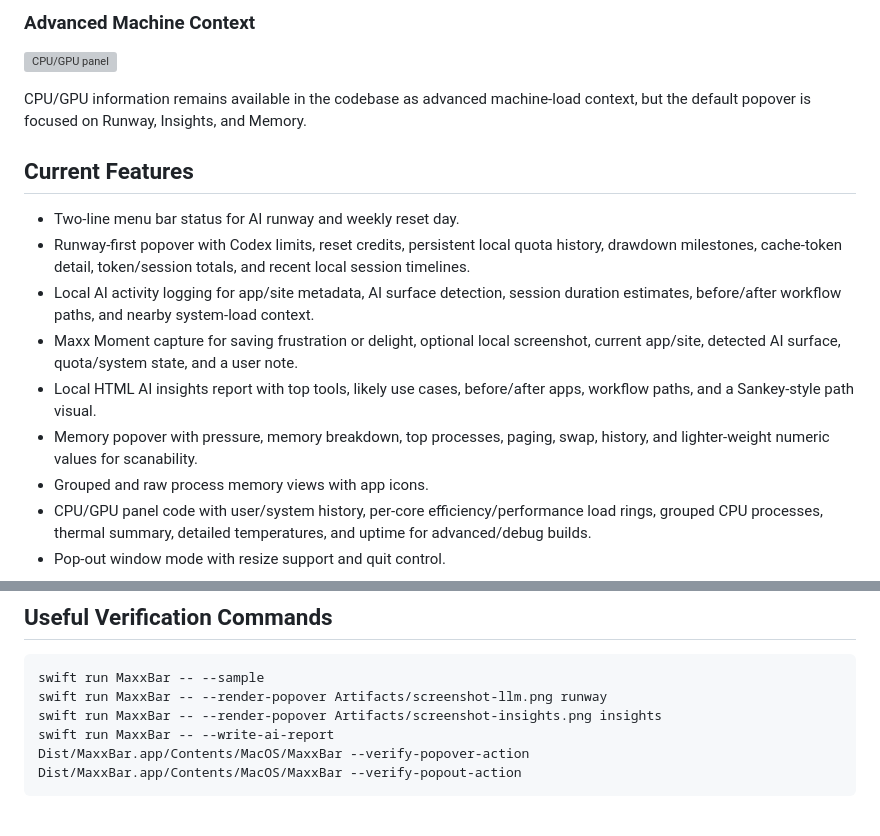
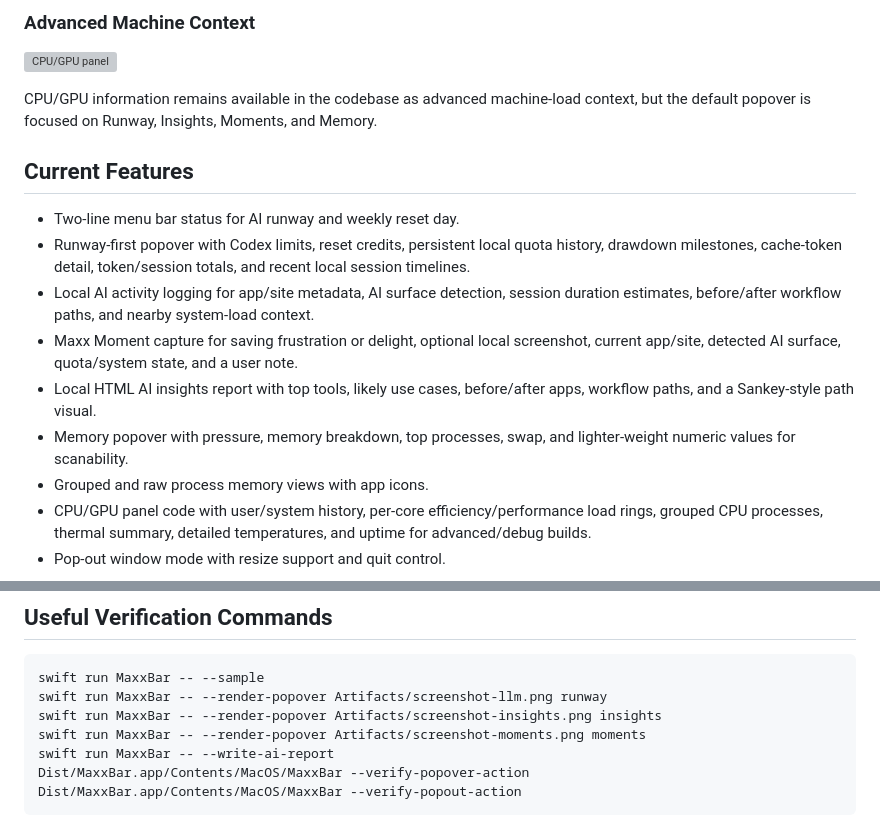
Before and after one commit to hangulo/MaxxBar, a Markdown page: README.md, 2 parts joined by grey strips. Rendered like a GitHub page; grey boxes are pictures that could not be loaded.

```diff
--- a/README.md
+++ b/README.md
@@ -30,7 +36,8 @@ frustration or delight moments with an optional local screenshot and note.
 ![CPU/GPU panel](Artifacts/screenshot-cpugpu.png)
 
 CPU/GPU information remains available in the codebase as advanced machine-load
-context, but the default popover is focused on Runway, Insights, and Memory.
+context, but the default popover is focused on Runway, Insights, Moments, and
+Memory.
 
 ## Current Features
 
@@ -39,7 +46,7 @@ context, but the default popover is focused on Runway, Insights, and Memory.
 - Local AI activity logging for app/site metadata, AI surface detection, session duration estimates, before/after workflow paths, and nearby system-load context.
 - Maxx Moment capture for saving frustration or delight, optional local screenshot, current app/site, detected AI surface, quota/system state, and a user note.
 - Local HTML AI insights report with top tools, likely use cases, before/after apps, workflow paths, and a Sankey-style path visual.
-- Memory popover with pressure, memory breakdown, top processes, paging, swap, history, and lighter-weight numeric values for scanability.
+- Memory popover with pressure, memory breakdown, top processes, swap, and lighter-weight numeric values for scanability.
 - Grouped and raw process memory views with app icons.
 - CPU/GPU panel code with user/system history, per-core efficiency/performance load rings, grouped CPU processes, thermal summary, detailed temperatures, and uptime for advanced/debug builds.
 - Pop-out window mode with resize support and quit control.
@@ -115,6 +123,7 @@ Scripts/uninstall-sensor-helper.sh
 swift run MaxxBar -- --sample
 swift run MaxxBar -- --render-popover Artifacts/screenshot-llm.png runway
 swift run MaxxBar -- --render-popover Artifacts/screenshot-insights.png insights
+swift run MaxxBar -- --render-popover Artifacts/screenshot-moments.png moments
 swift run MaxxBar -- --write-ai-report
 Dist/MaxxBar.app/Contents/MacOS/MaxxBar --verify-popover-action
 Dist/MaxxBar.app/Contents/MacOS/MaxxBar --verify-popout-action
```
Also changed, not shown: other parts of README.md (+9 -2 lines), Artifacts/screenshot-insights.png, Artifacts/screenshot-moments.png (added), 2 other files.
